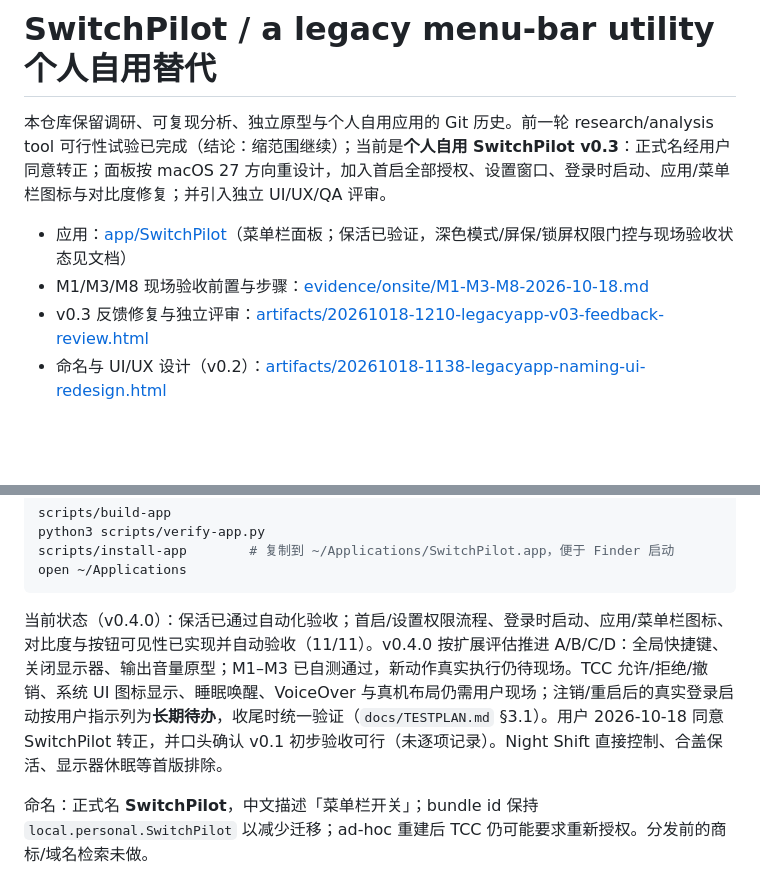
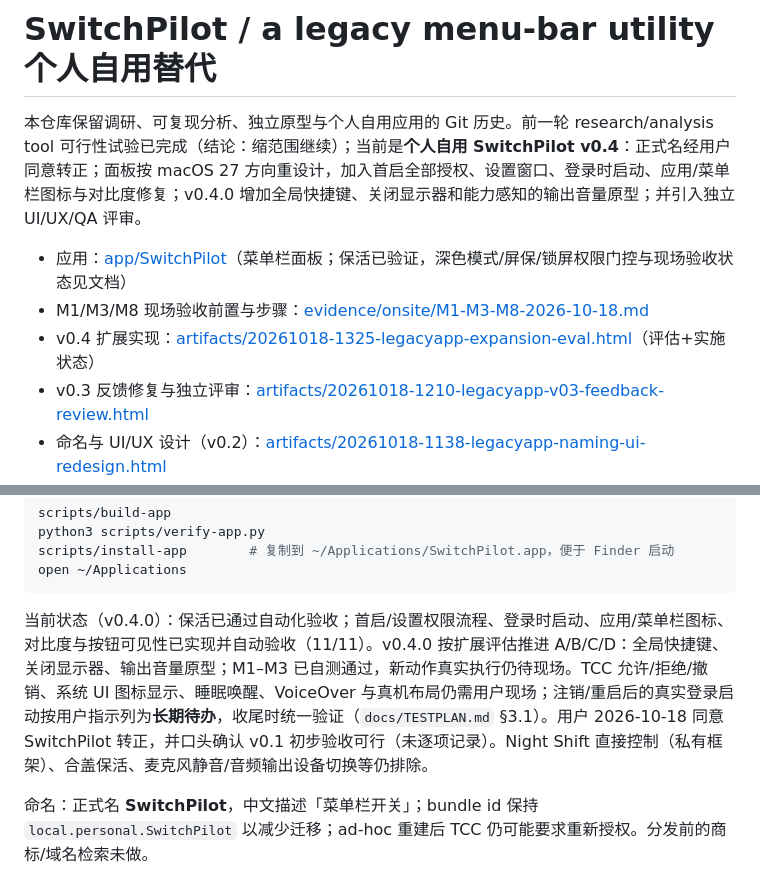
Before and after one commit to PilotFoundry/switchpilot, a Markdown page: README.md, 2 parts joined by grey strips. Drawn GitHub-style; blank space fills up the shorter version.

Commit message:
docs: align README with v0.4.0 feature scope
Update the top-level introduction to v0.4, remove the now-implemented display
sleep/volume/shortcut entries from the exclusion list, and link the expansion
evaluation/implementation report. No behaviour change.

````diff
--- a/README.md
+++ b/README.md
@@ -1,9 +1,10 @@
 # SwitchPilot / a legacy menu-bar utility 个人自用替代
 
-本仓库保留调研、可复现分析、独立原型与个人自用应用的 Git 历史。前一轮 research/analysis tool 可行性试验已完成（结论：缩范围继续）；当前是**个人自用 SwitchPilot v0.3**：正式名经用户同意转正；面板按 macOS 27 方向重设计，加入首启全部授权、设置窗口、登录时启动、应用/菜单栏图标与对比度修复；并引入独立 UI/UX/QA 评审。
+本仓库保留调研、可复现分析、独立原型与个人自用应用的 Git 历史。前一轮 research/analysis tool 可行性试验已完成（结论：缩范围继续）；当前是**个人自用 SwitchPilot v0.4**：正式名经用户同意转正；面板按 macOS 27 方向重设计，加入首启全部授权、设置窗口、登录时启动、应用/菜单栏图标与对比度修复；v0.4.0 增加全局快捷键、关闭显示器和能力感知的输出音量原型；并引入独立 UI/UX/QA 评审。
 
 - 应用：[app/SwitchPilot](app/SwitchPilot/README.md)（菜单栏面板；保活已验证，深色模式/屏保/锁屏权限门控与现场验收状态见文档）
 - M1/M3/M8 现场验收前置与步骤：[evidence/onsite/M1-M3-M8-2026-10-18.md](evidence/onsite/M1-M3-M8-2026-10-18.md)
+- v0.4 扩展实现：[artifacts/20261018-1325-legacyapp-expansion-eval.html](artifacts/20261018-1325-legacyapp-expansion-eval.html)（评估+实施状态）
 - v0.3 反馈修复与独立评审：[artifacts/20261018-1210-legacyapp-v03-feedback-review.html](artifacts/20261018-1210-legacyapp-v03-feedback-review.html)
 - 命名与 UI/UX 设计（v0.2）：[artifacts/20261018-1138-legacyapp-naming-ui-redesign.html](artifacts/20261018-1138-legacyapp-naming-ui-redesign.html)
 - 独立评审：[UI](evidence/reviews/ui-review.md) · [UX](evidence/reviews/ux-review.md) · [QA 基线](evidence/reviews/qa-baseline.md)
@@ -25,7 +26,7 @@ scripts/install-app        # 复制到 ~/Applications/SwitchPilot.app，便于 F
 open ~/Applications
 ```
 
-当前状态（v0.4.0）：保活已通过自动化验收；首启/设置权限流程、登录时启动、应用/菜单栏图标、对比度与按钮可见性已实现并自动验收（11/11）。v0.4.0 按扩展评估推进 A/B/C/D：全局快捷键、关闭显示器、输出音量原型；M1–M3 已自测通过，新动作真实执行仍待现场。TCC 允许/拒绝/撤销、系统 UI 图标显示、睡眠唤醒、VoiceOver 与真机布局仍需用户现场；注销/重启后的真实登录启动按用户指示列为**长期待办**，收尾时统一验证（`docs/TESTPLAN.md` §3.1）。用户 2026-10-18 同意 SwitchPilot 转正，并口头确认 v0.1 初步验收可行（未逐项记录）。Night Shift 直接控制、合盖保活、显示器休眠等首版排除。
+当前状态（v0.4.0）：保活已通过自动化验收；首启/设置权限流程、登录时启动、应用/菜单栏图标、对比度与按钮可见性已实现并自动验收（11/11）。v0.4.0 按扩展评估推进 A/B/C/D：全局快捷键、关闭显示器、输出音量原型；M1–M3 已自测通过，新动作真实执行仍待现场。TCC 允许/拒绝/撤销、系统 UI 图标显示、睡眠唤醒、VoiceOver 与真机布局仍需用户现场；注销/重启后的真实登录启动按用户指示列为**长期待办**，收尾时统一验证（`docs/TESTPLAN.md` §3.1）。用户 2026-10-18 同意 SwitchPilot 转正，并口头确认 v0.1 初步验收可行（未逐项记录）。Night Shift 直接控制（私有框架）、合盖保活、麦克风静音/音频输出设备切换等仍排除。
 
 命名：正式名 **SwitchPilot**，中文描述「菜单栏开关」；bundle id 保持 `local.personal.SwitchPilot` 以减少迁移；ad-hoc 重建后 TCC 仍可能要求重新授权。分发前的商标/域名检索未做。
 
````
